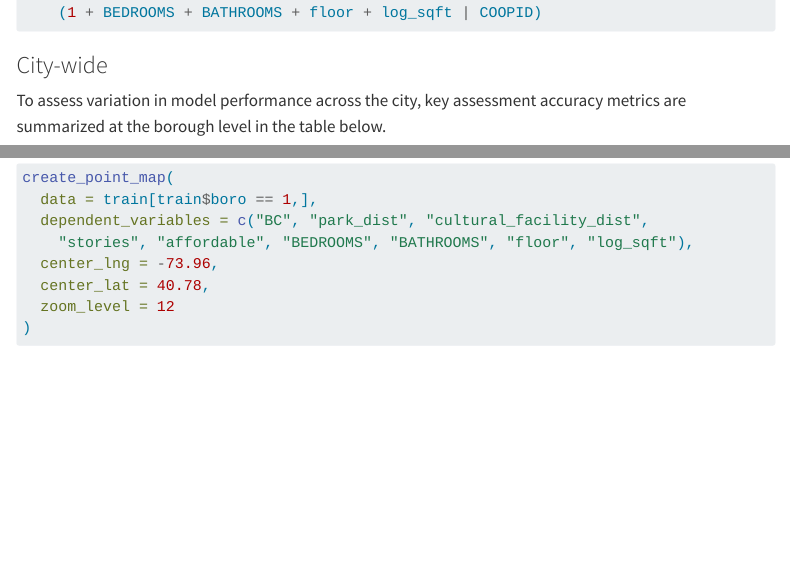
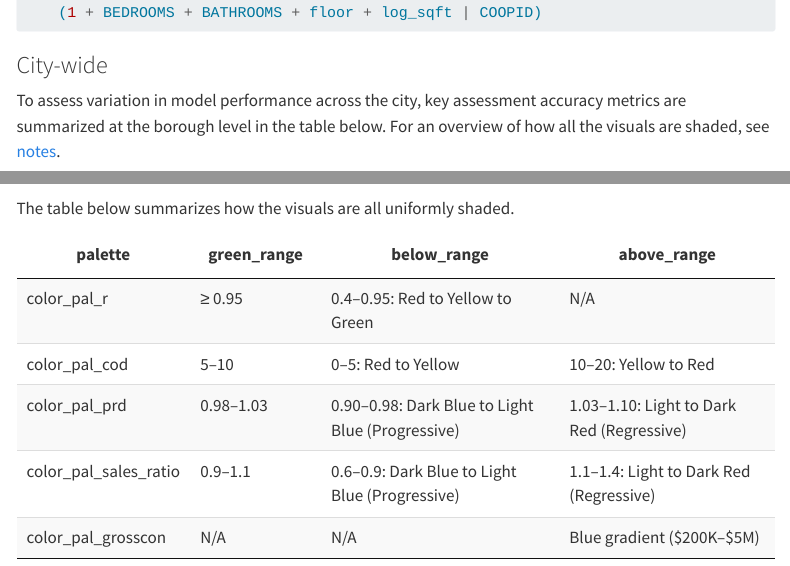
Before and after one commit to nycdepartmentoffinance/nycdepartmentoffinance.github.io, a Quarto document (models/coop_sales_model.qmd): the page in a window 1100 px wide, from 230 px down, and a second part further down, joined at a grey line. Rendered offline with R 4.5, knitr and Pandoc in place of Quarto, with nearby package versions; some code elsewhere in the file could not run offline; menus at the side of the page are left out.

Commit message:
new table and new color palettes

````diff
--- a/models/coop_sales_model.qmd
+++ b/models/coop_sales_model.qmd
@@ -333,7 +334,7 @@ log_grosscon ~ NEIGHBORHOOD + xcoord_norm + ycoord_norm + BC +
 
 ### City-wide
 
-To assess variation in model performance across the city, key assessment accuracy metrics are summarized at the borough level in the table below.
+To assess variation in model performance across the city, key assessment accuracy metrics are summarized at the borough level in the table below. For an overview of how all the visuals are shaded, see [notes](#notes).
 
 ```{r, echo=FALSE}
 metric_palettes <- list(
@@ -391,0 +396,47 @@ create_point_map(
+The table below summarizes how the visuals are all uniformly shaded.
+
+```{r, echo=FALSE}
+# Create the summary data frame
+color_pal_summary <- data.frame(
+  palette = c(
+    "color_pal_r",
+    "color_pal_cod",
+    "color_pal_prd",
+    "color_pal_sales_ratio",
+    "color_pal_grosscon"
+  ),
+  green_range = c(
+    "≥ 0.95",
+    "5–10",
+    "0.98–1.03",
+    "0.9–1.1",
+    "N/A"
+  ),
+  below_range = c(
+    "0.4–0.95: Red to Yellow to Green",
+    "0–5: Red to Yellow",
+    "0.90–0.98: Dark Blue to Light Blue (Progressive)",
+    "0.6–0.9: Dark Blue to Light Blue (Progressive)",
+    "N/A"
+  ),
+  above_range = c(
+    "N/A",
+    "10–20: Yellow to Red",
+    "1.03–1.10: Light to Dark Red (Regressive)",
+    "1.1–1.4: Light to Dark Red (Regressive)",
+    "Blue gradient ($200K–$5M)"
+  ),
+  stringsAsFactors = FALSE
+)
+
+# Display table with minimal formatting
+datatable(
+  color_pal_summary,
+  options = list(
+    dom = 't',
+    ordering = FALSE
+  ),
+  rownames = FALSE
+)
+
+```
````
Also changed, not shown: docs/search.json, models/coop_sales_model.qmd (34 more changed lines), 5 other files.
